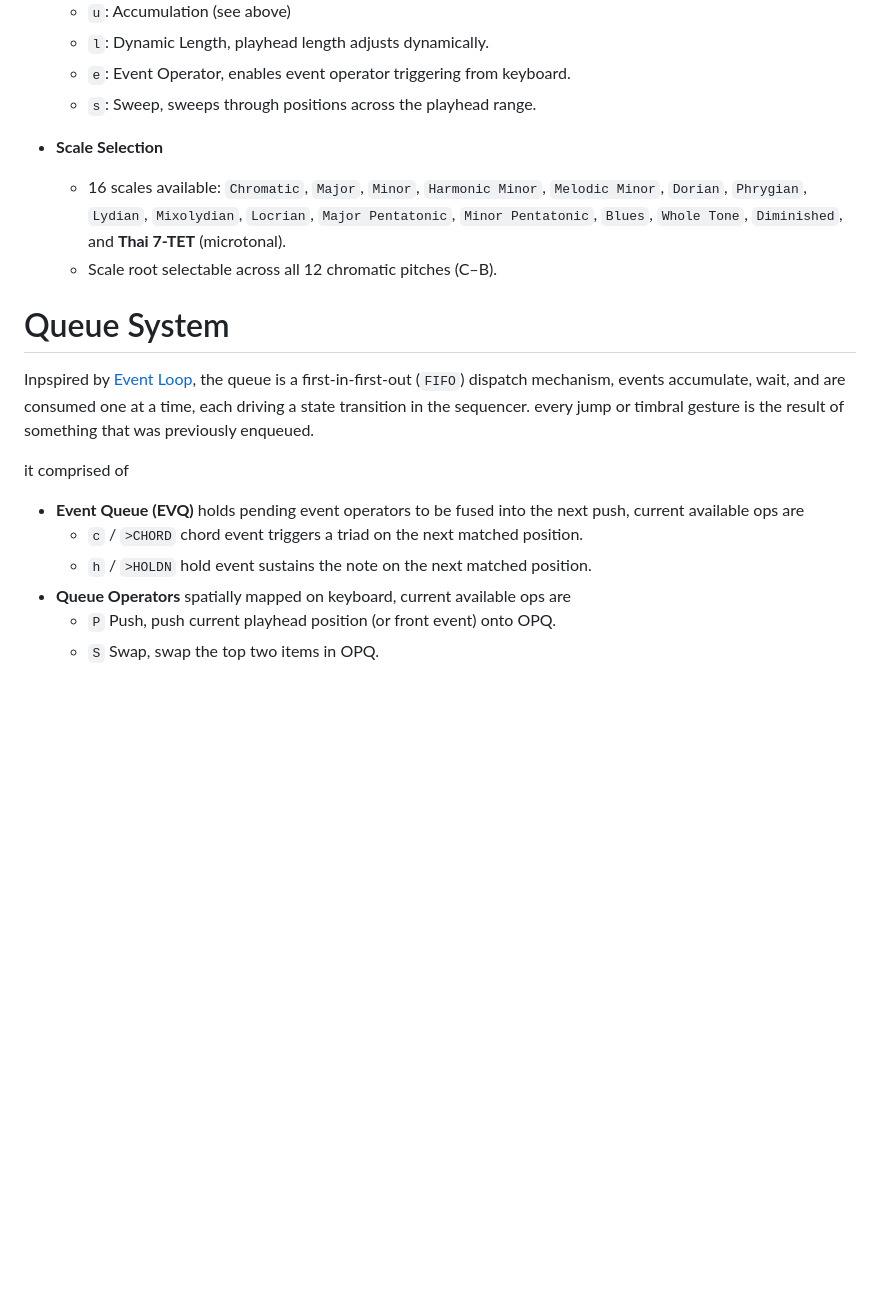
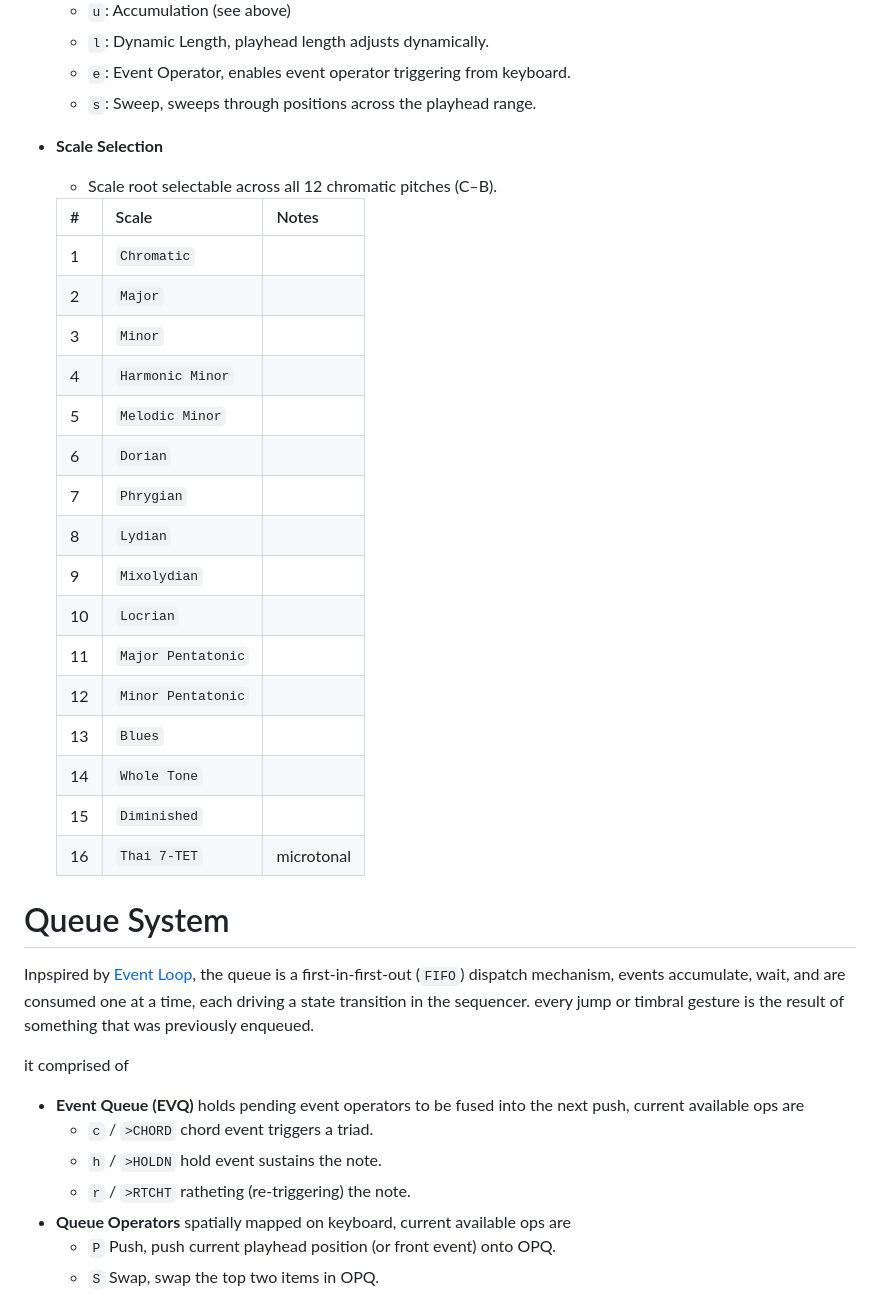
Before and after one commit to karnpapon/anupars, a Markdown page: README.md, the part around the change printed below. Rendered like a GitHub page; blank space fills up the shorter version.

```diff
--- a/README.md
+++ b/README.md
@@ -61,8 +64,26 @@ anupars (อนุภา(ส), meaning "tiny following light" in Thai), a Rust-b
   - `s`: Sweep, sweeps through positions across the playhead range.
 
 - **Scale Selection**
-  - 16 scales available: `Chromatic`, `Major`, `Minor`, `Harmonic Minor`, `Melodic Minor`, `Dorian`, `Phrygian`, `Lydian`, `Mixolydian`, `Locrian`, `Major Pentatonic`, `Minor Pentatonic`, `Blues`, `Whole Tone`, `Diminished`, and **Thai 7-TET** (microtonal).
   - Scale root selectable across all 12 chromatic pitches (C–B).
+
+  | # | Scale | Notes |
+  |---|---|---|
+  | 1 | `Chromatic` | |
+  | 2 | `Major` | |
+  | 3 | `Minor` | |
+  | 4 | `Harmonic Minor` | |
+  | 5 | `Melodic Minor` | |
+  | 6 | `Dorian` | |
+  | 7 | `Phrygian` | |
+  | 8 | `Lydian` | |
+  | 9 | `Mixolydian` | |
+  | 10 | `Locrian` | |
+  | 11 | `Major Pentatonic` | |
+  | 12 | `Minor Pentatonic` | |
+  | 13 | `Blues` | |
+  | 14 | `Whole Tone` | |
+  | 15 | `Diminished` | |
+  | 16 | `Thai 7-TET` | microtonal |
 
 
 # Queue System
@@ -71,8 +92,9 @@ Inpspired by [Event Loop](https://medium.com/@ignatovich.dm/the-javascript-event
 
 it comprised of
 - **Event Queue (EVQ)** holds pending event operators to be fused into the next push, current available ops are
-  - `c` / `>CHORD` chord event triggers a triad on the next matched position.
-  - `h` / `>HOLDN` hold event sustains the note on the next matched position.
+  - `c` / `>CHORD` chord event triggers a triad.
+  - `h` / `>HOLDN` hold event sustains the note.
+  - `r` / `>RTCHT` ratheting (re-triggering) the note.
 - **Queue Operators** spatially mapped on keyboard, current available ops are
   - `P` Push, push current playhead position (or front event) onto OPQ.
   - `S` Swap, swap the top two items in OPQ.
```
Also changed, not shown: other parts of README.md (+4 -1 lines), ss2.png (added).
